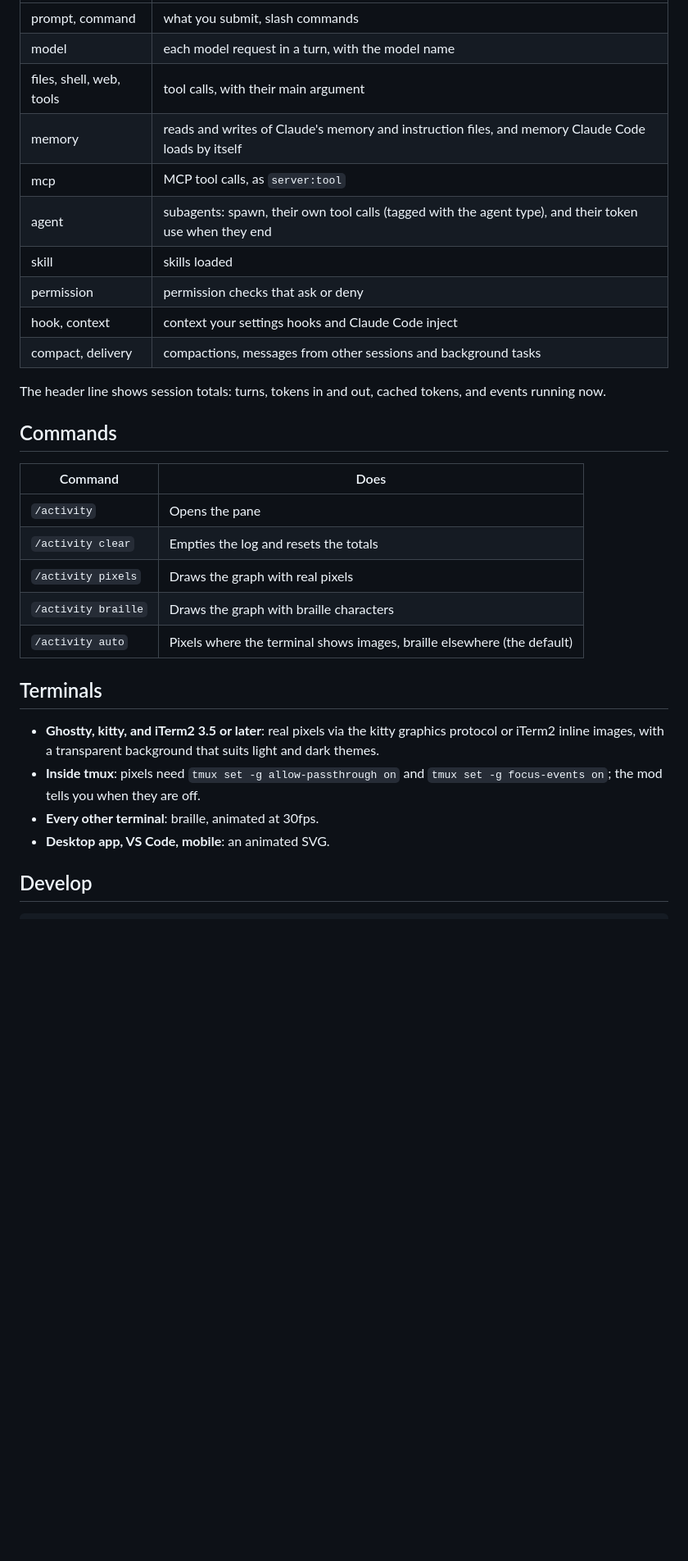
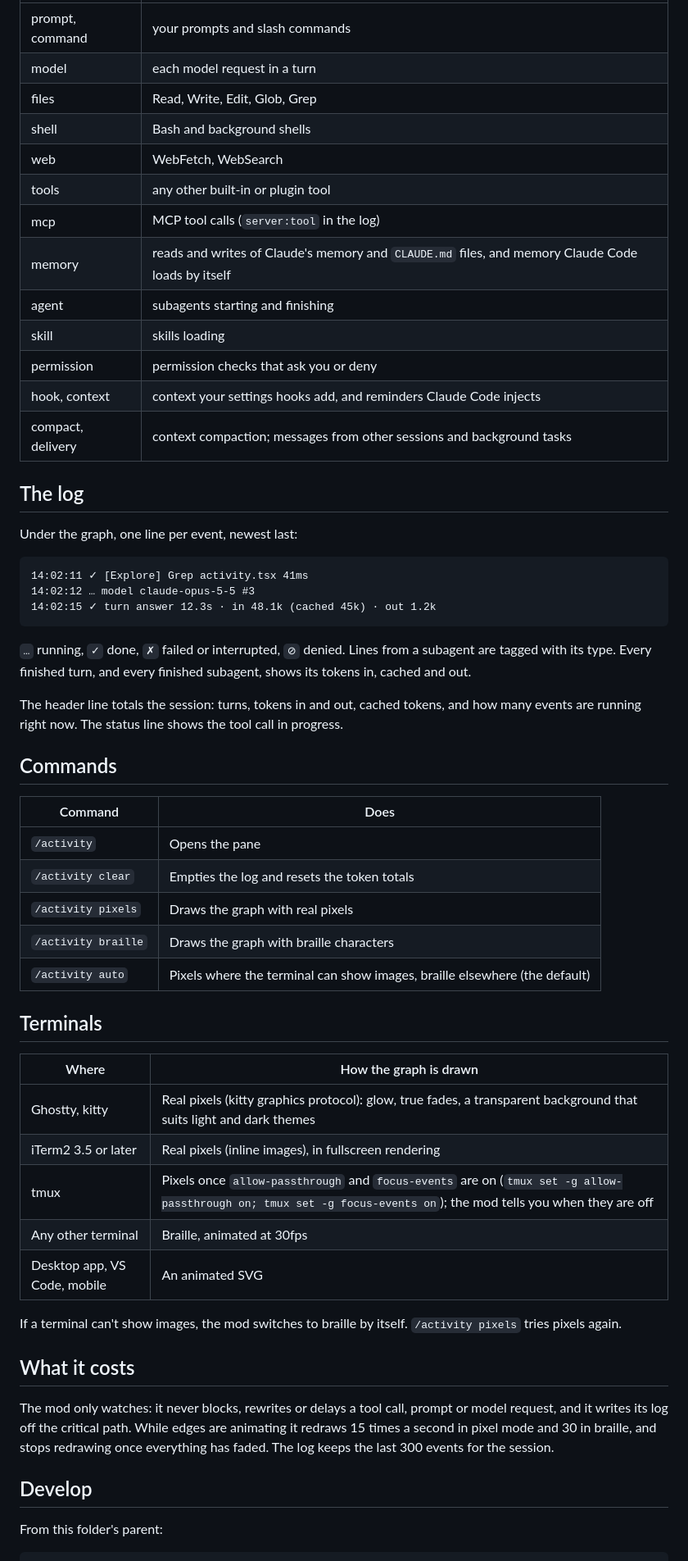
Before and after one commit to mcfearsome/claude-mods, a Markdown page: activity-feed/README.md, the part around one of its changes. Shown at 82% size. Drawn GitHub-style; blank space fills up the shorter version.

Commit message:
Add activity-feed icon and screenshot; expand both READMEs

````diff
--- a/activity-feed/README.md
+++ b/activity-feed/README.md
@@ -26,34 +38,60 @@ The pane opens by itself in interactive sessions whose terminal is wide enough t
 | --- | --- |
-| prompt, command | what you submit, slash commands |
-| model | each model request in a turn, with the model name |
-| files, shell, web, tools | tool calls, with their main argument |
-| memory | reads and writes of Claude's memory and instruction files, and memory Claude Code loads by itself |
-| mcp | MCP tool calls, as `server:tool` |
-| agent | subagents: spawn, their own tool calls (tagged with the agent type), and their token use when they end |
-| skill | skills loaded |
-| permission | permission checks that ask or deny |
-| hook, context | context your settings hooks and Claude Code inject |
-| compact, delivery | compactions, messages from other sessions and background tasks |
+| prompt, command | your prompts and slash commands |
+| model | each model request in a turn |
+| files | Read, Write, Edit, Glob, Grep |
+| shell | Bash and background shells |
+| web | WebFetch, WebSearch |
+| tools | any other built-in or plugin tool |
+| mcp | MCP tool calls (`server:tool` in the log) |
+| memory | reads and writes of Claude's memory and `CLAUDE.md` files, and memory Claude Code loads by itself |
+| agent | subagents starting and finishing |
+| skill | skills loading |
+| permission | permission checks that ask you or deny |
+| hook, context | context your settings hooks add, and reminders Claude Code injects |
+| compact, delivery | context compaction; messages from other sessions and background tasks |
 
-The header line shows session totals: turns, tokens in and out, cached tokens, and events running now.
+## The log
+
+Under the graph, one line per event, newest last:
+
+```
+14:02:11 ✓ [Explore] Grep activity.tsx 41ms
+14:02:12 … model claude-opus-5-5 #3
+14:02:15 ✓ turn answer 12.3s · in 48.1k (cached 45k) · out 1.2k
+```
+
+`…` running, `✓` done, `✗` failed or interrupted, `⊘` denied. Lines from a subagent are tagged with its type. Every finished turn, and every finished subagent, shows its tokens in, cached and out.
+
+The header line totals the session: turns, tokens in and out, cached tokens, and how many events are running right now. The status line shows the tool call in progress.
 
 ## Commands
 
 | Command | Does |
 | --- | --- |
 | `/activity` | Opens the pane |
-| `/activity clear` | Empties the log and resets the totals |
+| `/activity clear` | Empties the log and resets the token totals |
 | `/activity pixels` | Draws the graph with real pixels |
 | `/activity braille` | Draws the graph with braille characters |
-| `/activity auto` | Pixels where the terminal shows images, braille elsewhere (the default) |
+| `/activity auto` | Pixels where the terminal can show images, braille elsewhere (the default) |
 
 ## Terminals
 
-- **Ghostty, kitty, and iTerm2 3.5 or later**: real pixels via the kitty graphics protocol or iTerm2 inline images, with a transparent background that suits light and dark themes.
-- **Inside tmux**: pixels need `tmux set -g allow-passthrough on` and `tmux set -g focus-events on`; the mod tells you when they are off.
-- **Every other terminal**: braille, animated at 30fps.
-- **Desktop app, VS Code, mobile**: an animated SVG.
+| Where | How the graph is drawn |
+| --- | --- |
+| Ghostty, kitty | Real pixels (kitty graphics protocol): glow, true fades, a transparent background that suits light and dark themes |
+| iTerm2 3.5 or later | Real pixels (inline images), in fullscreen rendering |
+| tmux | Pixels once `allow-passthrough` and `focus-events` are on (`tmux set -g allow-passthrough on; tmux set -g focus-events on`); the mod tells you when they are off |
+| Any other terminal | Braille, animated at 30fps |
+| Desktop app, VS Code, mobile | An animated SVG |
+
+If a terminal can't show images, the mod switches to braille by itself. `/activity pixels` tries pixels again.
+
+## What it costs
+
+The mod only watches: it never blocks, rewrites or delays a tool call, prompt or model request, and it writes its log off the critical path. While edges are animating it redraws 15 times a second in pixel mode and 30 in braille, and stops redrawing once everything has faded. The log keeps the last 300 events for the session.
 
 ## Develop
 
+From this folder's parent:
+
 ```
````
Also changed, not shown: other parts of activity-feed/README.md (+28 -8 lines), Readme.md (+49 -8 lines), activity-feed/assets/preview.png (added), 1 other file.
